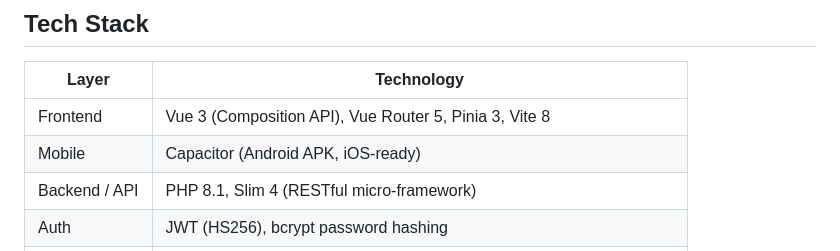
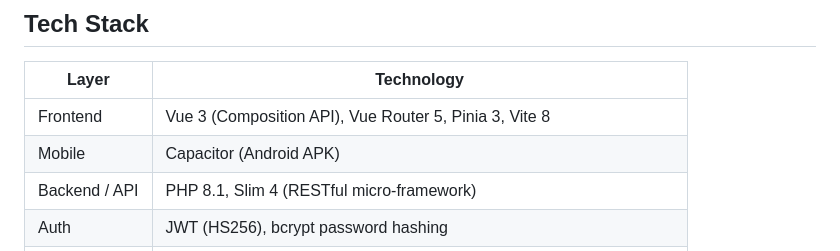
Before and after one commit to ennabilizineb/GreenStep, a Markdown page: README.md, the part around the change. GitHub-like rendering.

Commit message:
Not iOS-ready just Android configured!

```diff
--- a/README.md
+++ b/README.md
@@ -30,7 +30,7 @@ Built for **SCSM2223 – Cross-Platform Application Development**, Universiti Te
 | Layer | Technology |
 |---|---|
 | Frontend | Vue 3 (Composition API), Vue Router 5, Pinia 3, Vite 8 |
-| Mobile | Capacitor (Android APK, iOS-ready) |
+| Mobile | Capacitor (Android APK) |
 | Backend / API | PHP 8.1, Slim 4 (RESTful micro-framework) |
 | Auth | JWT (HS256), bcrypt password hashing |
 | Database | MySQL 8, accessed via PDO (prepared statements) |
```
